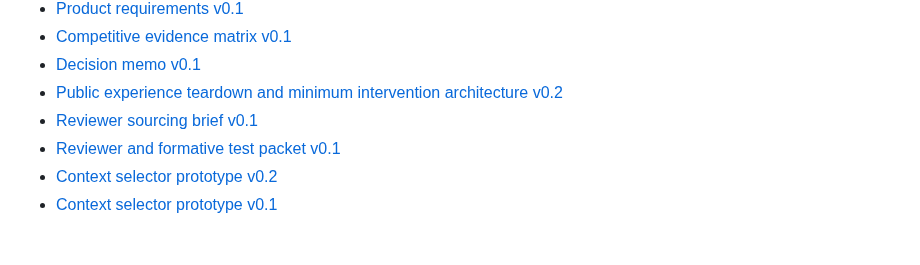
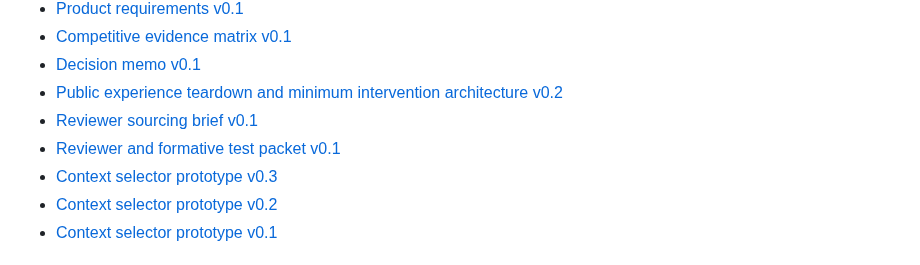
Before and after one commit to GoodSoulLab/Recovery-Companion, a Markdown page: README.md, the part around the change. GitHub-like rendering.

Commit message:
Link refined v0.3 design prototype

```diff
--- a/README.md
+++ b/README.md
@@ -20,6 +20,7 @@ The current public-source evidence shows that integration alone is not a defensi
 - [Public experience teardown and minimum intervention architecture v0.2](docs/research/TEARDOWN_AND_ARCHITECTURE_v0.2.md)
 - [Reviewer sourcing brief v0.1](docs/research/REVIEWER_SOURCING_BRIEF_v0.1.md)
 - [Reviewer and formative test packet v0.1](docs/research/REVIEW_PROTOCOL_v0.1.md)
+- [Context selector prototype v0.3](prototype/context-selector-v0.3.html)
 - [Context selector prototype v0.2](prototype/context-selector-v0.2.html)
 - [Context selector prototype v0.1](prototype/context-selector-v0.1.html)
 
```
